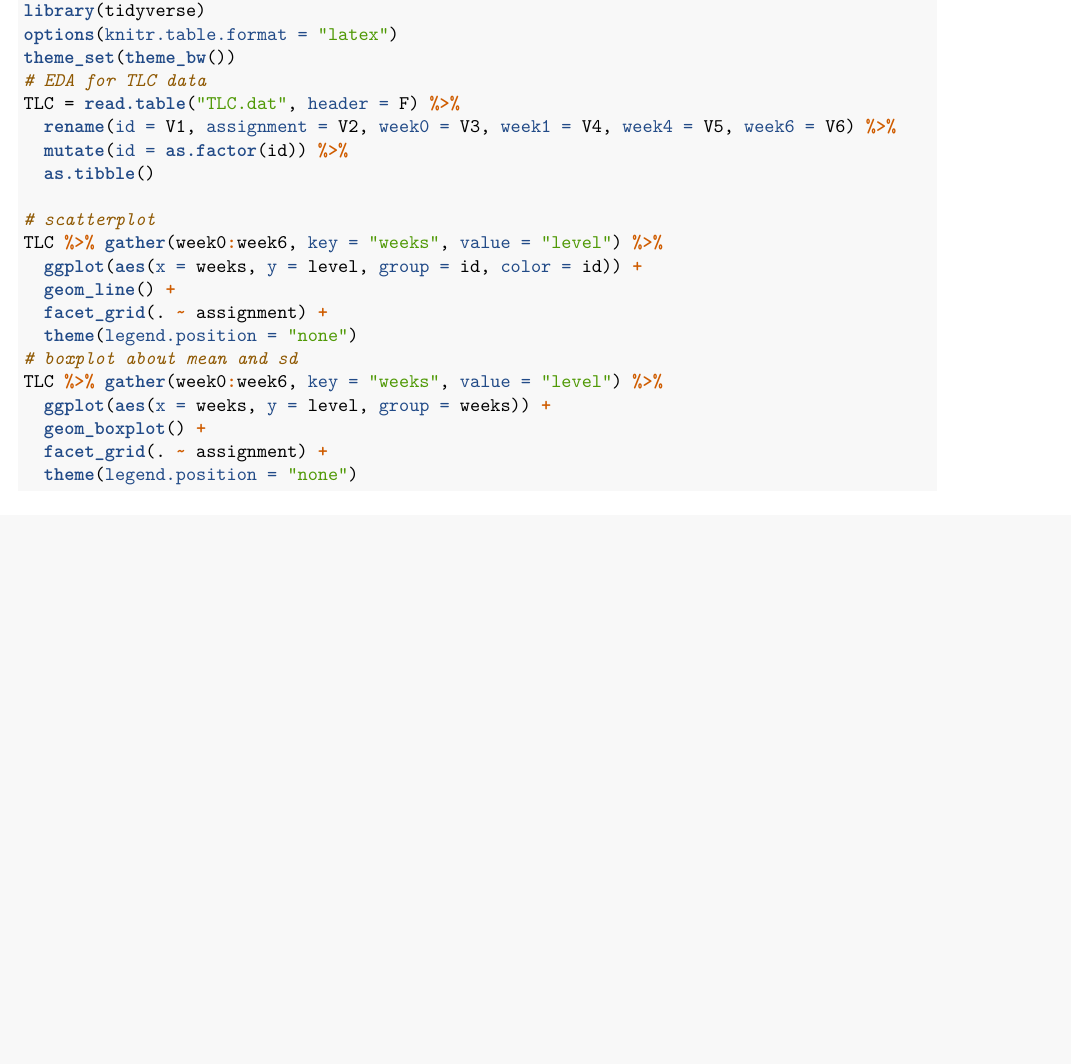
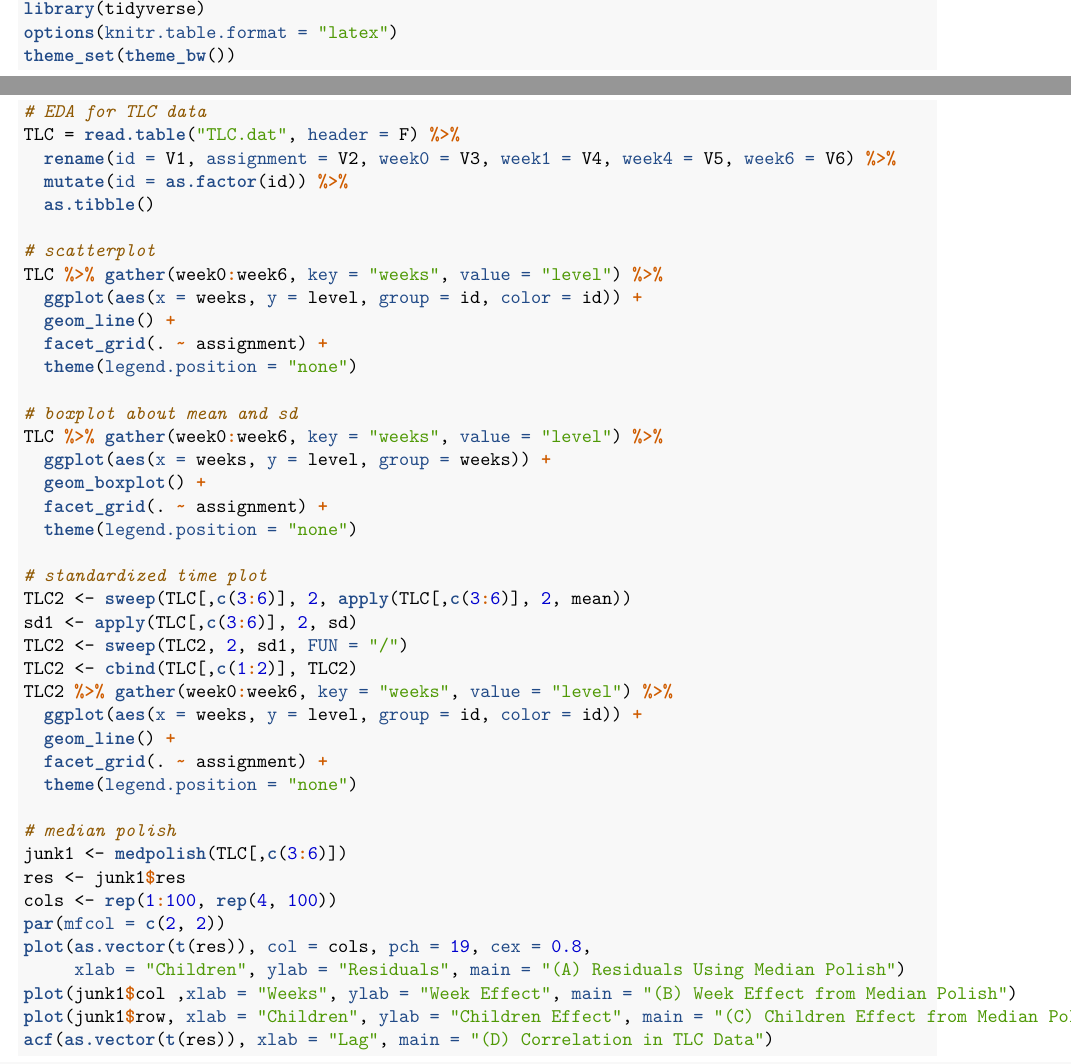
Before and after one commit to valuntiny/LDA_HW1, an R Markdown document (HW1_answer.Rmd): part of page 3 of 3 before the commit and two parts of pages 4 and 5 of 5 after it, the two joined at a grey line, cut so that both start at the same text, the shorter picture padded with empty space. The pictures show the output file HW1_answer.pdf that the author committed with the source.

Commit message:
still busy with EDA for prob 1

````diff
--- a/HW1_answer.Rmd
+++ b/HW1_answer.Rmd
@@ -132,8 +132,42 @@ TLC %>% gather(week0:week6, key = "weeks", value = "level") %>%
   geom_boxplot() +
   facet_grid(. ~ assignment) +
   theme(legend.position = "none")
+
 ```
 
+\textbf{Figure3. spaghetti plot for standardized TLC data}
+
+```{r, dpi = 300, fig.height = 3}
+# standardized time plot
+TLC2 <- sweep(TLC[,c(3:6)], 2, apply(TLC[,c(3:6)], 2, mean))
+sd1 <- apply(TLC[,c(3:6)], 2, sd)
+TLC2 <- sweep(TLC2, 2, sd1, FUN = "/")
+TLC2 <- cbind(TLC[,c(1:2)], TLC2)
+TLC2 %>% gather(week0:week6, key = "weeks", value = "level") %>%
+  ggplot(aes(x = weeks, y = level, group = id, color = id)) +
+  geom_line() +
+  facet_grid(. ~ assignment) +
+  theme(legend.position = "none")
+
+```
+
+From Fig.1 to Fig.3, we can hardly tell if the blood lead level is decreasing through time in treatment group. But there exists difference between treatment and control group.
+
+\textbf{Figure4. median polish for TLC data}
+
+```{r, dpi = 300, fig.height = 6}
+# median polish
+junk1 <- medpolish(TLC[,c(3:6)])
+res <- junk1$res
+cols <- rep(1:100, rep(4, 100))
+par(mfcol = c(2, 2))
+plot(as.vector(t(res)), col = cols, pch = 19, cex = 0.8,
+     xlab = "Children", ylab = "Residuals", main = "(A) Residuals Using Median Polish")
+plot(junk1$col ,xlab = "Weeks", ylab = "Week Effect", main = "(B) Week Effect from Median Polish")
+plot(junk1$row, xlab = "Children", ylab = "Children Effect", main = "(C) Children Effect from Median Polish")
+acf(as.vector(t(res)), xlab = "Lag", main = "(D) Correlation in TLC Data")
+
+```
 
 
 
````
Also changed, not shown: HW1_answer.pdf, 1 other file.
